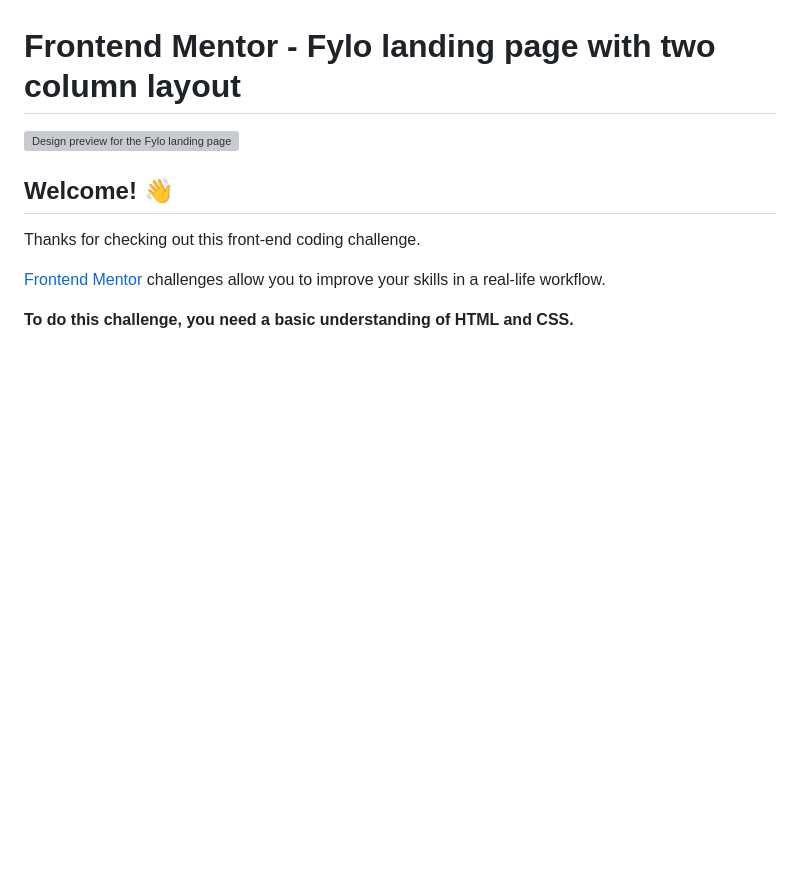
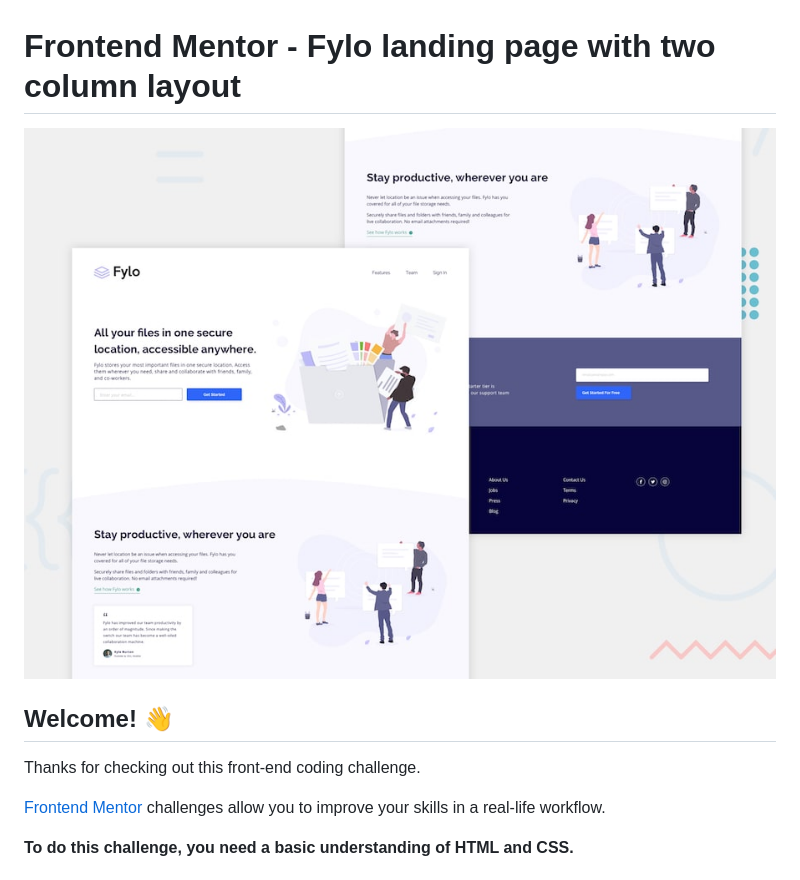
Before and after one commit to victordlh29/fylo-landing-page-with-two-column-layout-master, a Markdown page: README.md, the part around the change. Drawn GitHub-style; blank space fills up the shorter version; grey boxes are pictures that could not be loaded.

```diff
--- a/README.md
+++ b/README.md
@@ -1,6 +1,6 @@
 # Frontend Mentor - Fylo landing page with two column layout
 
-![Design preview for the Fylo landing page with two column layout challenge](./design/desktop-preview.jpg)
+![Design preview for the Fylo landing page with two column layout challenge](/assets/design/desktop-preview.jpg)
 
 ## Welcome! 👋
 
```
